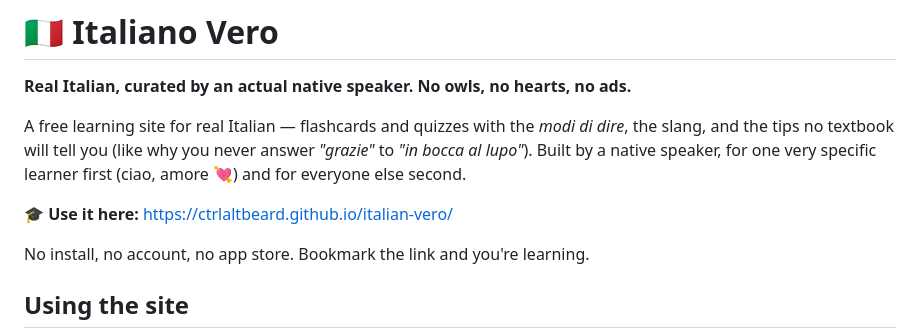
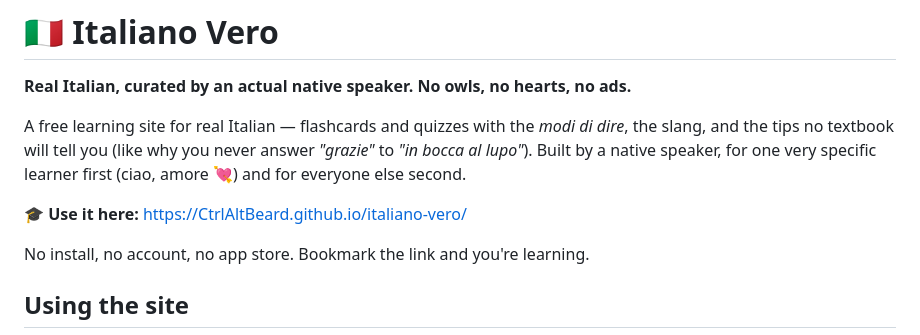
Before and after one commit to CtrlAltBeard/italiano-vero, a Markdown page: README.md, the part around the change. GitHub-like rendering.

Commit message:
Update README.md
Fixed typo in the link

```diff
--- a/README.md
+++ b/README.md
@@ -4,7 +4,7 @@
 
 A free learning site for real Italian — flashcards and quizzes with the *modi di dire*, the slang, and the tips no textbook will tell you (like why you never answer *"grazie"* to *"in bocca al lupo"*). Built by a native speaker, for one very specific learner first (ciao, amore 💘) and for everyone else second.
 
-**🎓 Use it here:** [https://ctrlaltbeard.github.io/italian-vero/](https://ctrlaltbeard.github.io/italiano-vero/)
+**🎓 Use it here:** [https://CtrlAltBeard.github.io/italiano-vero/](https://ctrlaltbeard.github.io/italiano-vero/)
 
 No install, no account, no app store. Bookmark the link and you're learning.
 
```
